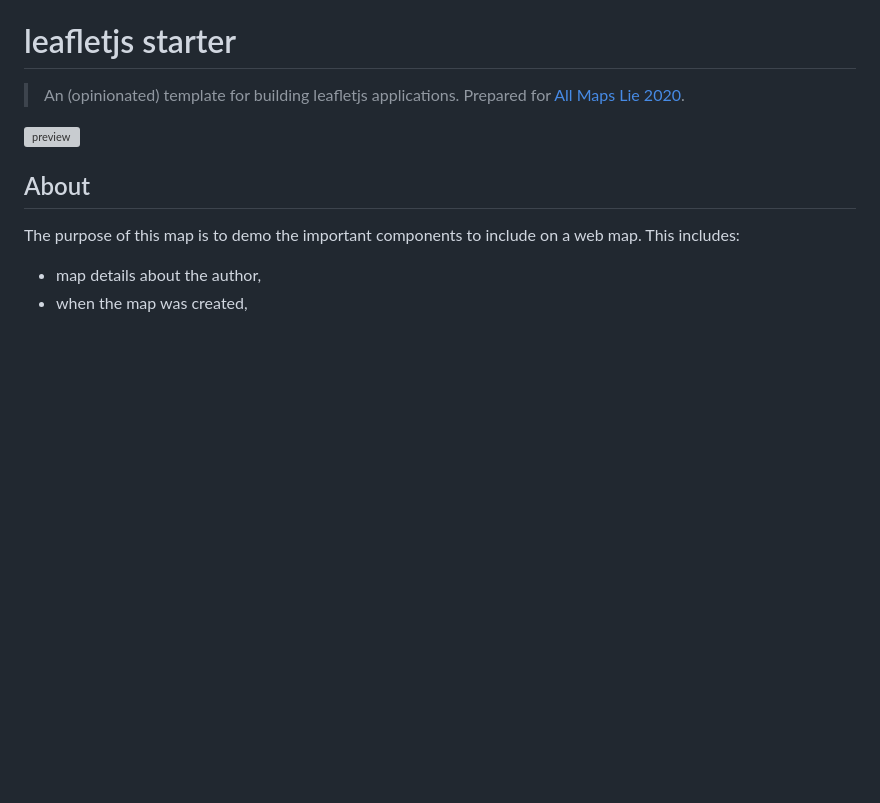
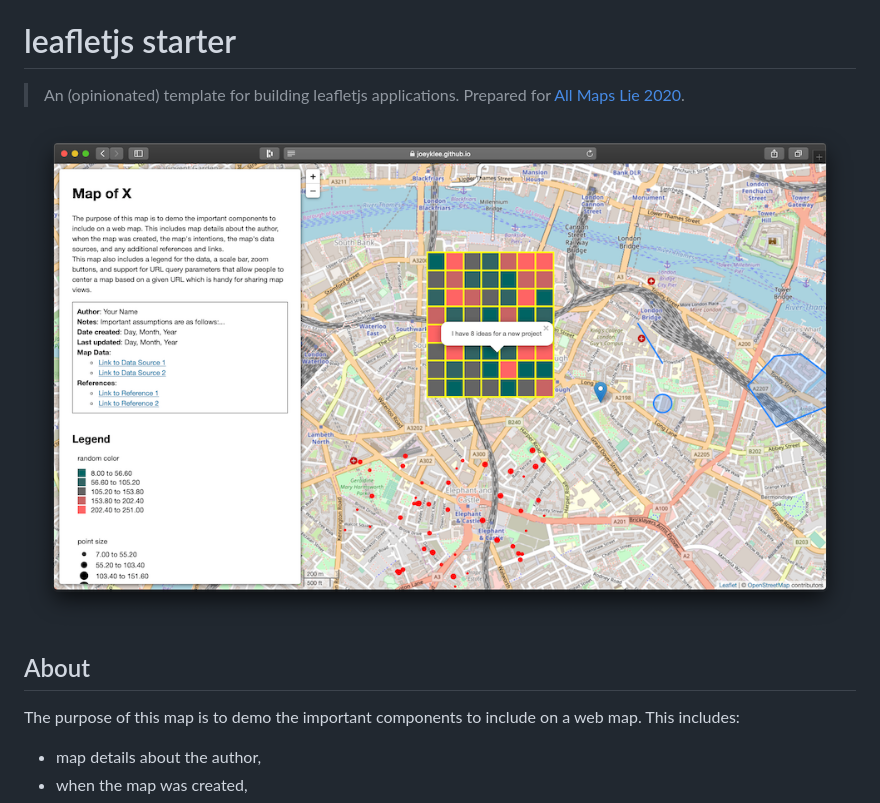
Before and after one commit to joeyklee/leafletjs-starter, a Markdown page: README.md, the part around the change. GitHub-like rendering; pictures changed too: assets/preview.png (added); blank space fills up the shorter version; grey boxes are pictures that could not be loaded.

Commit message:
updates image

```diff
--- a/README.md
+++ b/README.md
@@ -1,7 +1,7 @@
 # leafletjs starter
 > An (opinionated) template for building leafletjs applications. Prepared for [All Maps Lie 2020](https://all-maps-lie-2020.netlify.com/#/).
 
-![preview](assets/preview.png)
+![preview](/assets/preview.png)
 
 ## About
 
```
